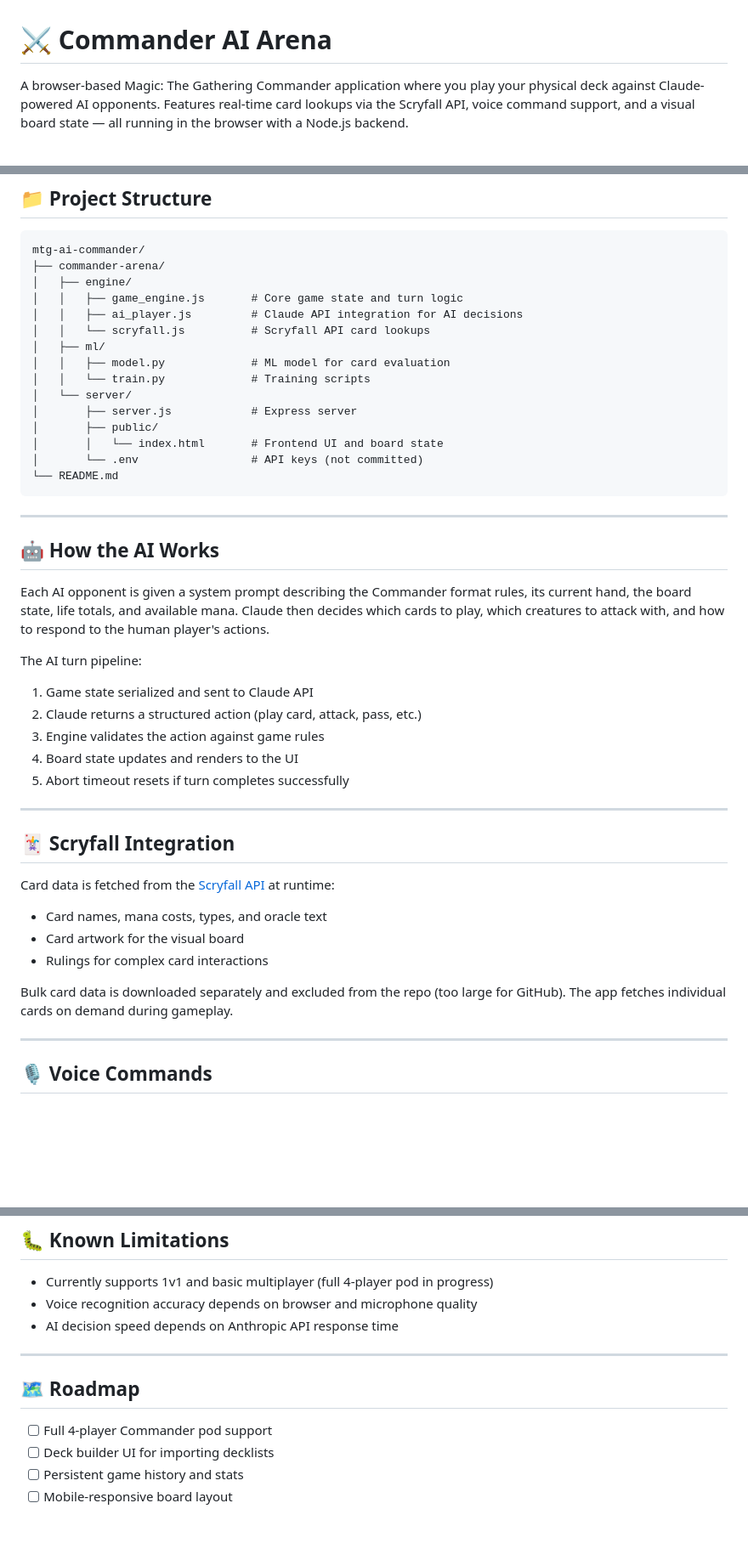
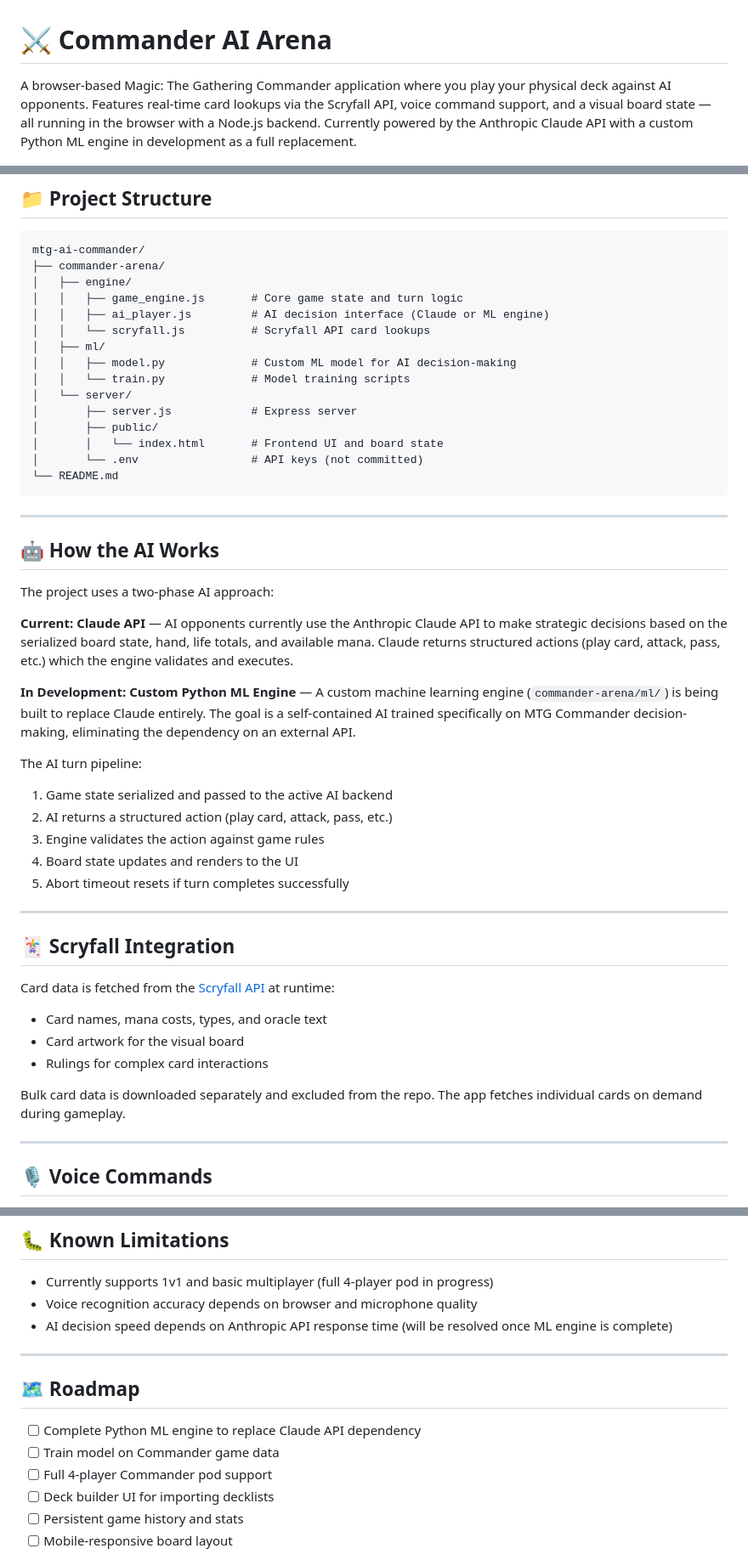
Before and after one commit to Crawv01/mtg-ai-commander, a Markdown page: README.md, 3 parts joined by grey strips. Shown at 85% size. GitHub-like rendering; blank space fills up the shorter version.

Commit message:
Update README with Python ML engine details

```diff
--- a/README.md
+++ b/README.md
@@ -1,6 +1,6 @@
 # ⚔️ Commander AI Arena
 
-A browser-based Magic: The Gathering Commander application where you play your physical deck against Claude-powered AI opponents. Features real-time card lookups via the Scryfall API, voice command support, and a visual board state — all running in the browser with a Node.js backend.
+A browser-based Magic: The Gathering Commander application where you play your physical deck against AI opponents. Features real-time card lookups via the Scryfall API, voice command support, and a visual board state — all running in the browser with a Node.js backend. Currently powered by the Anthropic Claude API with a custom Python ML engine in development as a full replacement.
 
 ![HTML](https://img.shields.io/badge/HTML5-E34F26?style=flat&logo=html5&logoColor=white)
 ![JavaScript](https://img.shields.io/badge/JavaScript-F7DF1E?style=flat&logo=javascript&logoColor=black)
@@ -74,11 +76,11 @@ mtg-ai-commander/
 ├── commander-arena/
 │   ├── engine/
 │   │   ├── game_engine.js       # Core game state and turn logic
-│   │   ├── ai_player.js         # Claude API integration for AI decisions
+│   │   ├── ai_player.js         # AI decision interface (Claude or ML engine)
 │   │   └── scryfall.js          # Scryfall API card lookups
 │   ├── ml/
-│   │   ├── model.py             # ML model for card evaluation
-│   │   └── train.py             # Training scripts
+│   │   ├── model.py             # Custom ML model for AI decision-making
+│   │   └── train.py             # Model training scripts
 │   └── server/
 │       ├── server.js            # Express server
 │       ├── public/
@@ -91,11 +93,15 @@ mtg-ai-commander/
 
 ## 🤖 How the AI Works
 
-Each AI opponent is given a system prompt describing the Commander format rules, its current hand, the board state, life totals, and available mana. Claude then decides which cards to play, which creatures to attack with, and how to respond to the human player's actions.
+The project uses a two-phase AI approach:
+
+**Current: Claude API** — AI opponents currently use the Anthropic Claude API to make strategic decisions based on the serialized board state, hand, life totals, and available mana. Claude returns structured actions (play card, attack, pass, etc.) which the engine validates and executes.
+
+**In Development: Custom Python ML Engine** — A custom machine learning engine (`commander-arena/ml/`) is being built to replace Claude entirely. The goal is a self-contained AI trained specifically on MTG Commander decision-making, eliminating the dependency on an external API.
 
 The AI turn pipeline:
-1. Game state serialized and sent to Claude API
-2. Claude returns a structured action (play card, attack, pass, etc.)
+1. Game state serialized and passed to the active AI backend
+2. AI returns a structured action (play card, attack, pass, etc.)
 3. Engine validates the action against game rules
 4. Board state updates and renders to the UI
 5. Abort timeout resets if turn completes successfully
@@ -109,7 +115,7 @@ Card data is fetched from the [Scryfall API](https://scryfall.com/docs/api) at r
 - Card artwork for the visual board
 - Rulings for complex card interactions
 
-Bulk card data is downloaded separately and excluded from the repo (too large for GitHub). The app fetches individual cards on demand during gameplay.
+Bulk card data is downloaded separately and excluded from the repo. The app fetches individual cards on demand during gameplay.
 
 ---
 
@@ -127,12 +133,14 @@ Supported voice commands (via Web Speech API):
 
 - Currently supports 1v1 and basic multiplayer (full 4-player pod in progress)
 - Voice recognition accuracy depends on browser and microphone quality
-- AI decision speed depends on Anthropic API response time
+- AI decision speed depends on Anthropic API response time (will be resolved once ML engine is complete)
 
 ---
 
 ## 🗺 Roadmap
 
+- [ ] Complete Python ML engine to replace Claude API dependency
+- [ ] Train model on Commander game data
 - [ ] Full 4-player Commander pod support
 - [ ] Deck builder UI for importing decklists
 - [ ] Persistent game history and stats
```
Also changed, not shown: other parts of README.md (+4 -2 lines).
